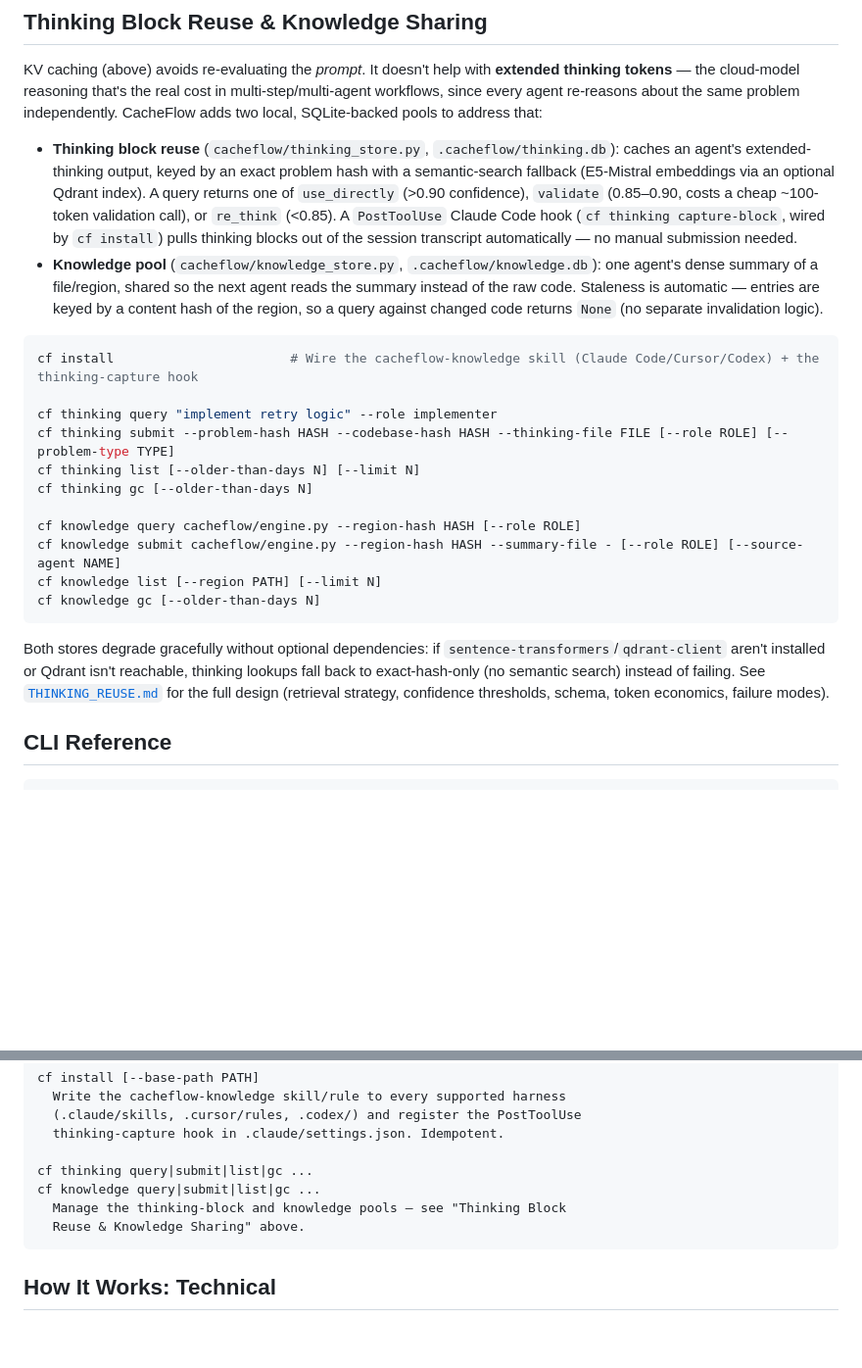
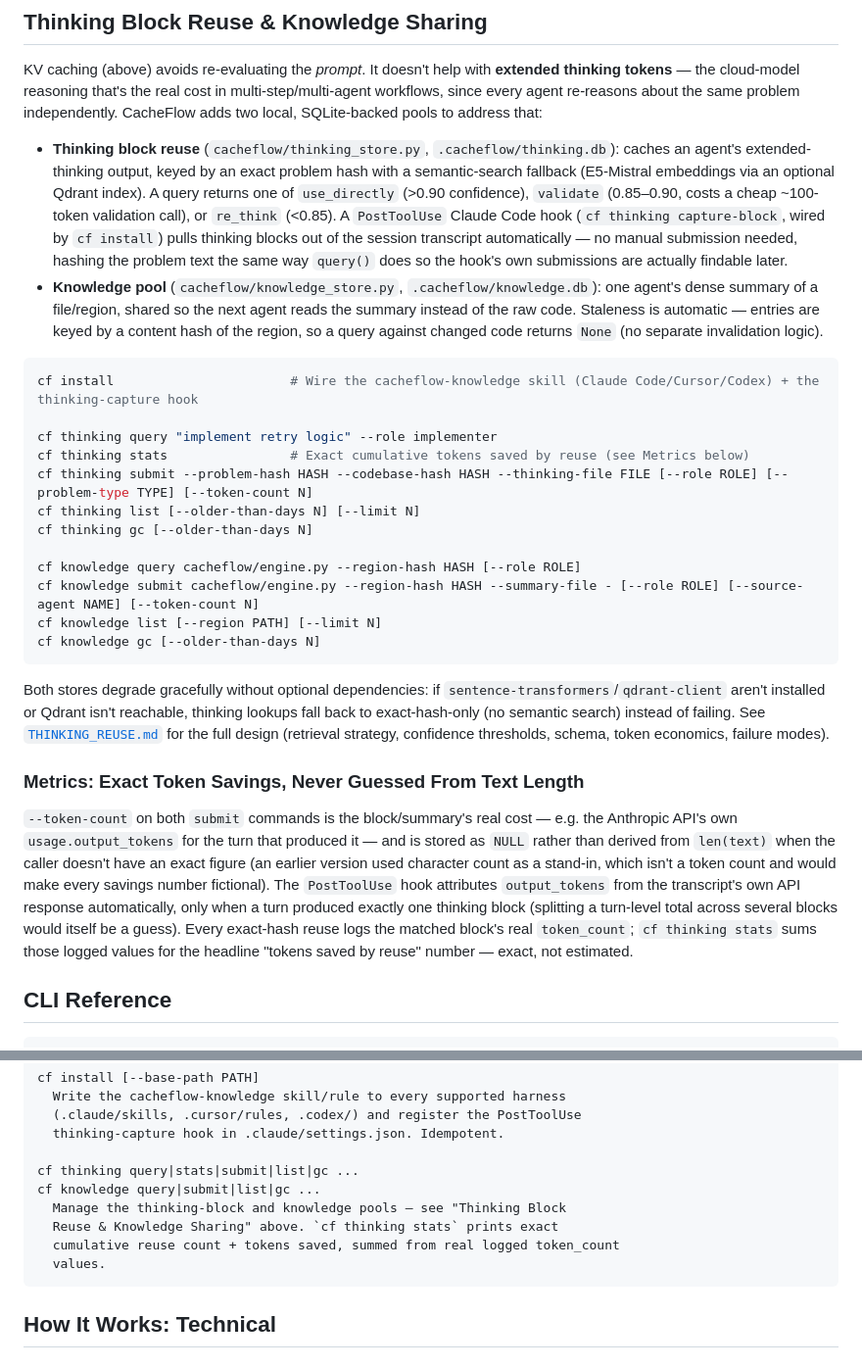
Before and after one commit to agastya-choudhary123/cacheflow, a Markdown page: README.md, 2 parts joined by grey strips. Shown at 98% size. Drawn GitHub-style; blank space fills up the shorter version.

````diff
--- a/README.md
+++ b/README.md
@@ -92,24 +92,29 @@ A forked agent's `parent_agent_id` records its lineage and it starts from a copy
 
 KV caching (above) avoids re-evaluating the *prompt*. It doesn't help with **extended thinking tokens** — the cloud-model reasoning that's the real cost in multi-step/multi-agent workflows, since every agent re-reasons about the same problem independently. CacheFlow adds two local, SQLite-backed pools to address that:
 
-- **Thinking block reuse** (`cacheflow/thinking_store.py`, `.cacheflow/thinking.db`): caches an agent's extended-thinking output, keyed by an exact problem hash with a semantic-search fallback (E5-Mistral embeddings via an optional Qdrant index). A query returns one of `use_directly` (>0.90 confidence), `validate` (0.85–0.90, costs a cheap ~100-token validation call), or `re_think` (<0.85). A `PostToolUse` Claude Code hook (`cf thinking capture-block`, wired by `cf install`) pulls thinking blocks out of the session transcript automatically — no manual submission needed.
+- **Thinking block reuse** (`cacheflow/thinking_store.py`, `.cacheflow/thinking.db`): caches an agent's extended-thinking output, keyed by an exact problem hash with a semantic-search fallback (E5-Mistral embeddings via an optional Qdrant index). A query returns one of `use_directly` (>0.90 confidence), `validate` (0.85–0.90, costs a cheap ~100-token validation call), or `re_think` (<0.85). A `PostToolUse` Claude Code hook (`cf thinking capture-block`, wired by `cf install`) pulls thinking blocks out of the session transcript automatically — no manual submission needed, hashing the problem text the same way `query()` does so the hook's own submissions are actually findable later.
 - **Knowledge pool** (`cacheflow/knowledge_store.py`, `.cacheflow/knowledge.db`): one agent's dense summary of a file/region, shared so the next agent reads the summary instead of the raw code. Staleness is automatic — entries are keyed by a content hash of the region, so a query against changed code returns `None` (no separate invalidation logic).
 
 ```bash
 cf install                       # Wire the cacheflow-knowledge skill (Claude Code/Cursor/Codex) + the thinking-capture hook
 
 cf thinking query "implement retry logic" --role implementer
-cf thinking submit --problem-hash HASH --codebase-hash HASH --thinking-file FILE [--role ROLE] [--problem-type TYPE]
+cf thinking stats                # Exact cumulative tokens saved by reuse (see Metrics below)
+cf thinking submit --problem-hash HASH --codebase-hash HASH --thinking-file FILE [--role ROLE] [--problem-type TYPE] [--token-count N]
 cf thinking list [--older-than-days N] [--limit N]
 cf thinking gc [--older-than-days N]
 
 cf knowledge query cacheflow/engine.py --region-hash HASH [--role ROLE]
-cf knowledge submit cacheflow/engine.py --region-hash HASH --summary-file - [--role ROLE] [--source-agent NAME]
+cf knowledge submit cacheflow/engine.py --region-hash HASH --summary-file - [--role ROLE] [--source-agent NAME] [--token-count N]
 cf knowledge list [--region PATH] [--limit N]
 cf knowledge gc [--older-than-days N]
 ```
 
 Both stores degrade gracefully without optional dependencies: if `sentence-transformers`/`qdrant-client` aren't installed or Qdrant isn't reachable, thinking lookups fall back to exact-hash-only (no semantic search) instead of failing. See [`THINKING_REUSE.md`](THINKING_REUSE.md) for the full design (retrieval strategy, confidence thresholds, schema, token economics, failure modes).
+
+### Metrics: Exact Token Savings, Never Guessed From Text Length
+
+`--token-count` on both `submit` commands is the block/summary's real cost — e.g. the Anthropic API's own `usage.output_tokens` for the turn that produced it — and is stored as `NULL` rather than derived from `len(text)` when the caller doesn't have an exact figure (an earlier version used character count as a stand-in, which isn't a token count and would make every savings number fictional). The `PostToolUse` hook attributes `output_tokens` from the transcript's own API response automatically, only when a turn produced exactly one thinking block (splitting a turn-level total across several blocks would itself be a guess). Every exact-hash reuse logs the matched block's real `token_count`; `cf thinking stats` sums those logged values for the headline "tokens saved by reuse" number — exact, not estimated.
 
 ## CLI Reference
 
@@ -158,10 +163,12 @@ cf install [--base-path PATH]
   (.claude/skills, .cursor/rules, .codex/) and register the PostToolUse
   thinking-capture hook in .claude/settings.json. Idempotent.
 
-cf thinking query|submit|list|gc ...
+cf thinking query|stats|submit|list|gc ...
 cf knowledge query|submit|list|gc ...
   Manage the thinking-block and knowledge pools — see "Thinking Block
-  Reuse & Knowledge Sharing" above.
+  Reuse & Knowledge Sharing" above. `cf thinking stats` prints exact
+  cumulative reuse count + tokens saved, summed from real logged token_count
+  values.
 ```
 
 ## How It Works: Technical
````
Also changed, not shown: CLAUDE.md (+13 -2 lines).
